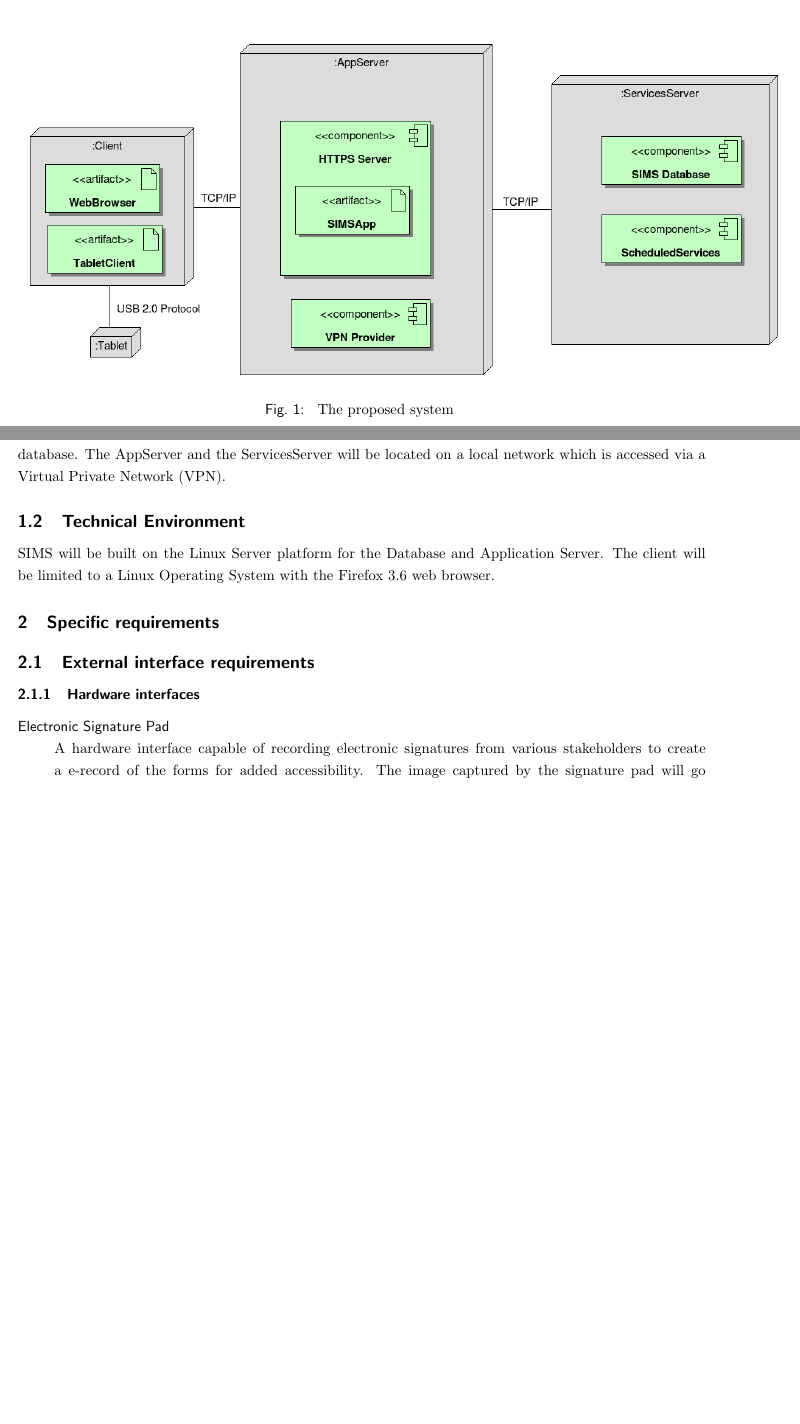
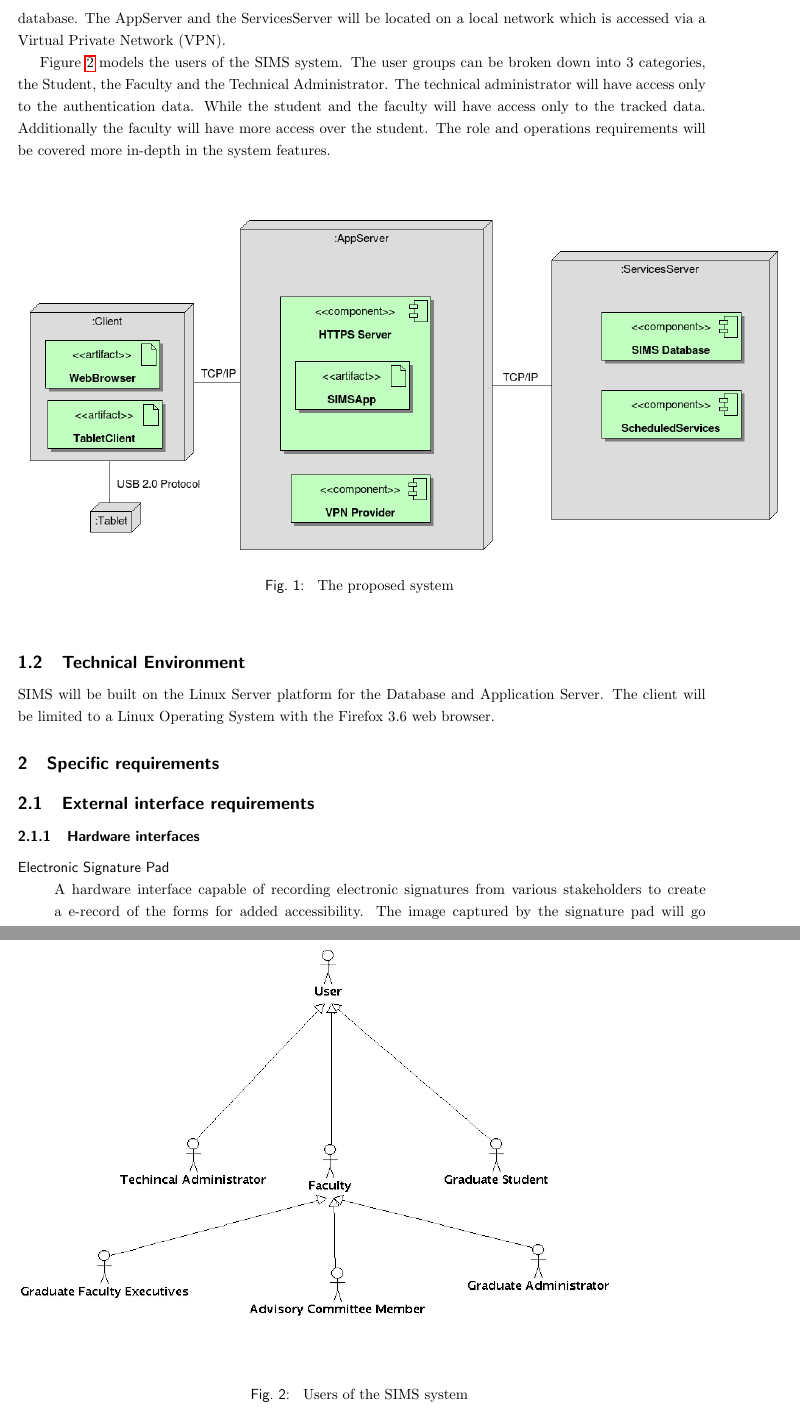
Before and after one commit to kthakore/SIMS, a LaTeX document (midterm/midterm.tex): two parts of pages 2 and 3 of 12 before the commit and two parts of pages 2 and 3 of 11 after it, joined at a grey line, cut so that both start at the same text, the shorter picture padded with empty space. Compiled offline with pdfLaTeX; a LaTeX package or settings file that is missing is left out; a missing bibliography style is replaced by a similar one.

Commit message:
Added the user heiarchy for the system

```diff
--- a/midterm/midterm.tex
+++ b/midterm/midterm.tex
@@ -24,6 +24,3 @@ The purpose of this report is to document preliminary elicited requirements for
 \end{abstract}
 
 
-\begin{figure}[!h]
-\begin{center}
-\includegraphics[width=522px]{diagrams/SystemOverview} \caption{ The proposed system } \label{fig:sysOver}
@@ -40,3 +32,10 @@ The SIMS core is a secure application that aims to be flexible to handle busines
 \subsection{High Level Model}
 
 Figure \ref{fig:sysOver} shows the overview of the required system. The user will access the system via the Client and Tablet devices. The data from the tablet will be processed in the client and sent via the TCP/IP protocol to the Application Server (AppServer). The responsibility of the AppServer is to provide secure access, and host the application. The AppServer will communicate with the Services Server to add triggers and use the database. The AppServer and the ServicesServer will be located on a local network which is accessed via a Virtual Private Network (VPN).
+
+
+Figure \ref{fig:Users} models the users of the SIMS system. The user groups can be broken down into 3 categories, the Student, the Faculty and the Technical Administrator. The technical administrator will have access only to the authentication data. While the student and the faculty will have access only to the tracked data. Additionally the faculty will have more access over the student. The role and operations requirements will be covered more in-depth in the system features.
+
+\begin{figure}[!h]
+\begin{center}
+\includegraphics[width=522px]{diagrams/SystemOverview} \caption{ The proposed system } \label{fig:sysOver}
@@ -43,3 +49,8 @@ Figure \ref{fig:sysOver} shows the overview of the required system. The user wil
+\includegraphics[width=468px]{diagrams/use_cases/UserHeirachy_uc} \caption{ Users of the SIMS system } \label{fig:Users}
+
+\end{center}
+\end{figure}
+
 
 
 \subsection{Technical Environment}
```
Also changed, not shown: midterm/midterm.tex (12 more changed lines), 2 other files.
